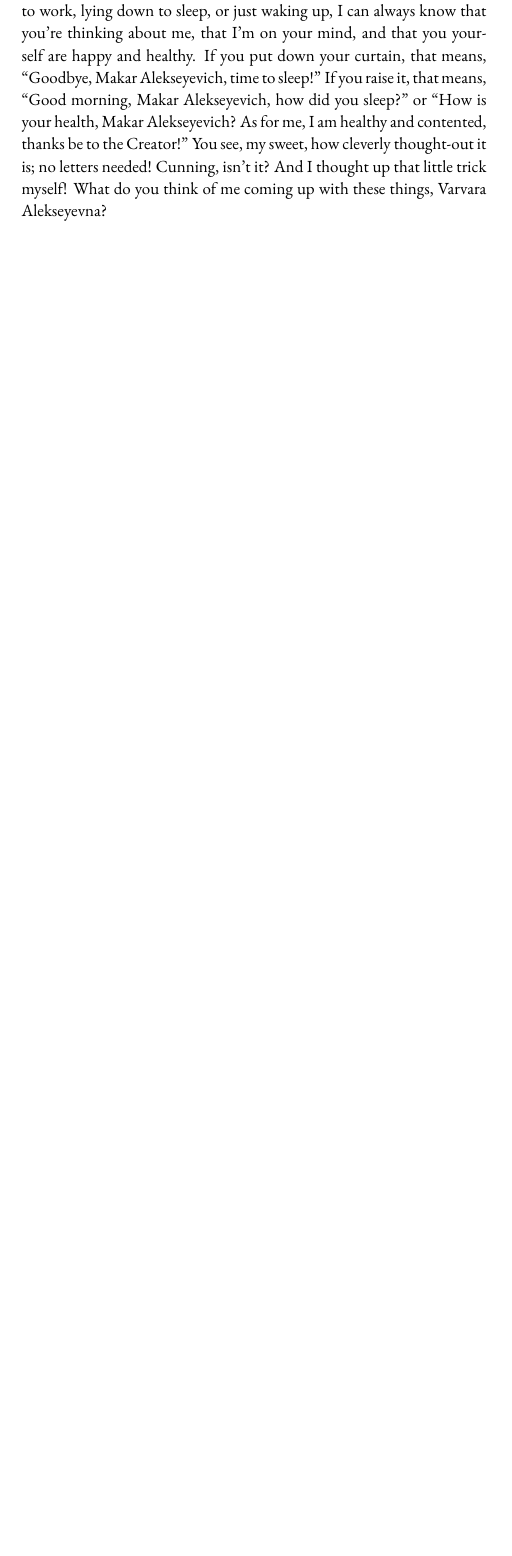
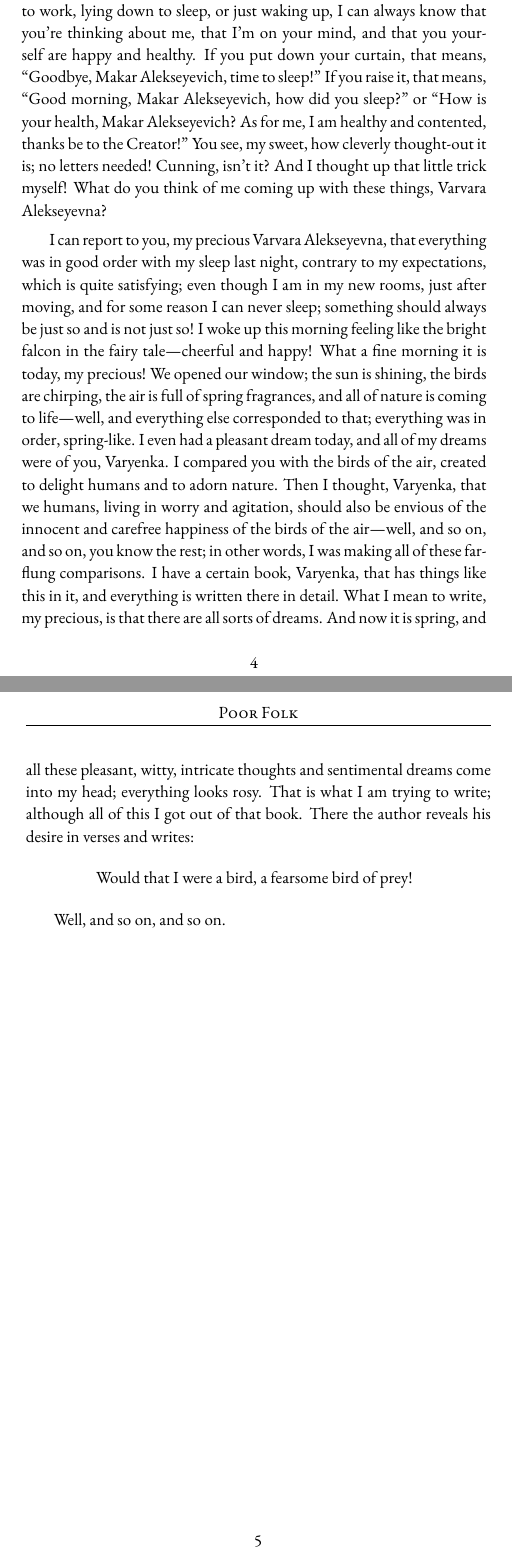
Before and after one commit to skitalets/Dostoevsky, a LaTeX book (Poor Folk-Tom1/poorfolk.tex, which reads Poor Folk-Tom1/poorfolk-text.tex): part of page 8 of 9 before the commit and two parts of pages 8 and 9 of 11 after it, the two joined at a grey line, cut so that both start at the same text, the shorter picture padded with empty space. Compiled offline with pdfLaTeX.

Commit message:
Another page of the first Apr. 8 letter

```diff
--- a/Poor Folk-Tom1/poorfolk-text.tex
+++ b/Poor Folk-Tom1/poorfolk-text.tex
@@ -11,3 +11,11 @@
 Yesterday I was happy, extremely happy, impossibly happy! For once in your life, you stubborn girl, you listened to me. It was eight o'clock in the evening, I am waking up (you know, precious, how I love to sleep for an hour or two after I leave the office), I got a candle, I am getting my papers in order, sharpening my quill, and suddenly, without any warning, I look up---honestly, my heart skipped a beat! You finally understood what I wanted, what my little heart wanted so badly! I see that the corner of your little curtain is turned up and hooked to your balsam plant, just exactly as I have been hinting you should do; just then I thought I could see your little face appearing in the window, too, that you were watching me from your little room, that you were thinking of me. How annoyed I was, my pet, that I could not see your little face very well! There was a time when even we saw clearly, precious. Old age is no walk in the park, my child! Now everything I see is hazy; I work a little in the evening, just copying something, and in the morning my eyes are all red and full of tears so that it is shameful to be seen by other people. But in my imagination, I could see your smile dawning, my little angel, your kind, friendly little smile; and my heart felt just the same as when I kissed you, Varyenka---do you remember that, my little angel? You know, my pet, I even thought that I could see you shaking your little finger at me? Were you, you naughty girl? I am certain that you will write about all of this in more detail in your letter.
 
 Well, what do you think about our little trick with your curtain, Varyenka? Awfully nice, don't you think? Whether I am sitting down to work, lying down to sleep, or just waking up, I can always know that you're thinking about me, that I'm on your mind, and that you yourself are happy and healthy. If you put down your curtain, that means, ``Goodbye, Makar Alekseyevich, time to sleep!'' If you raise it, that means, ``Good morning, Makar Alekseyevich, how did you sleep?''~or ``How is your health, Makar Alekseyevich? As for me, I am healthy and contented, thanks be to the Creator!'' You see, my sweet, how cleverly thought-out it is; no letters needed! Cunning, isn't it? And I thought up that little trick myself! What do you think of me coming up with these things, Varvara Alekseyevna?
+
+I can report to you, my precious Varvara Alekseyevna, that everything was in good order with my sleep last night, contrary to my expectations, which is quite satisfying; even though I am in my new rooms, just after moving, and for some reason I can never sleep; something should always be just so and is not just so! I woke up this morning feeling like the bright falcon in the fairy tale---cheerful and happy! What a fine morning it is today, my precious! We opened our window; the sun is shining, the birds are chirping, the air is full of spring fragrances, and all of nature is coming to life---well, and everything else corresponded to that; everything was in order, spring-like. I even had a pleasant dream today, and all of my dreams were of you, Varyenka. I compared you with the birds of the air, created to delight humans and to adorn nature. Then I thought, Varyenka, that we humans, living in worry and agitation, should also be envious of the innocent and carefree happiness of the birds of the air---well, and so on, and so on, you know the rest; in other words, I was making all of these far-flung comparisons. I have a certain book, Varyenka, that has things like this in it, and everything is written there in detail. What I mean to write, my precious, is that there are all sorts of dreams. And now it is spring, and all these pleasant, witty, intricate thoughts and sentimental dreams come into my head; everything looks rosy. That is what I am trying to write; although all of this I got out of that book. There the author reveals his desire in verses and writes:
+
+\begin{quotation}
+	Would that I were a bird, a fearsome bird of prey!
+\end{quotation}
+
+Well, and so on, and so on.
```
Also changed, not shown: Poor Folk-Tom1/poorfolk-title.tex (+2 -2 lines), Poor Folk-Tom1/words.tex (+3 -0 lines).
